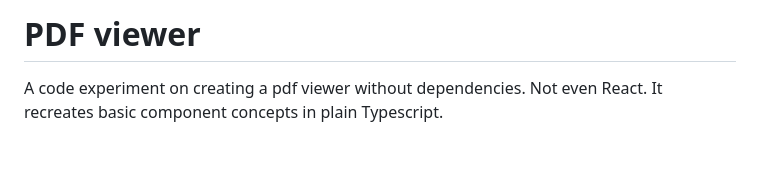
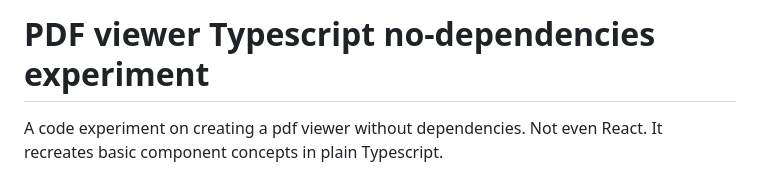
Before and after one commit to mejutoco/pdf-viewer-typescript, a Markdown page: README.md, the part around the change. Rendered like a GitHub page; blank space fills up the shorter version.

Commit message:
Change title to no dependencies

```diff
--- a/README.md
+++ b/README.md
@@ -1,5 +1,5 @@
 
-# PDF viewer
+# PDF viewer Typescript no-dependencies experiment
 
 A code experiment on creating a pdf viewer without dependencies. Not even React.
 It recreates basic component concepts in plain Typescript.
```
